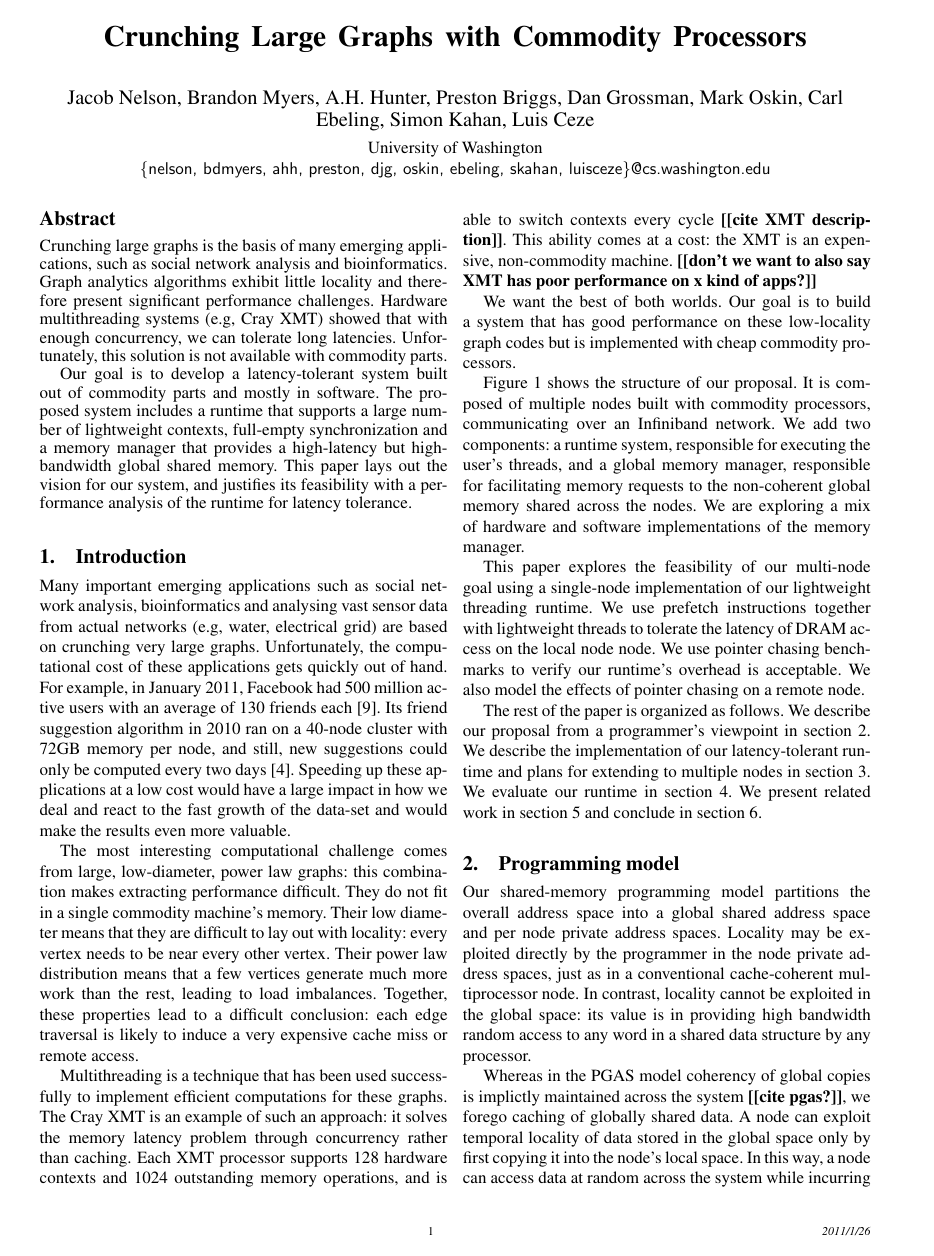
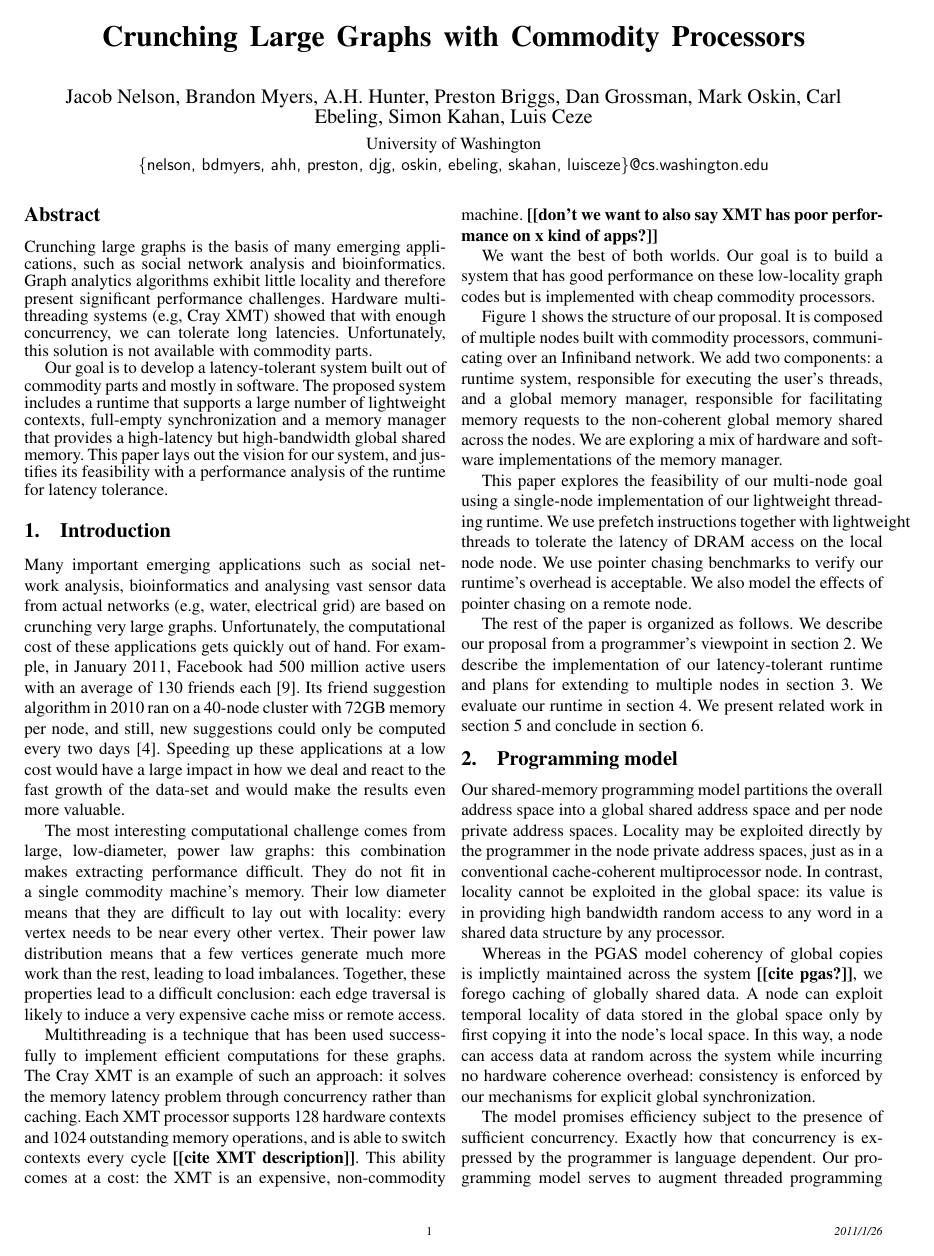
Before and after one commit to uwsampa/grappa, a LaTeX paper (doc/hotpar2011/softxmt-hotpar2011.tex, which reads doc/hotpar2011/sigplanconf.cls): page 1 of 7. Compiled offline with pdfLaTeX; a missing font is replaced by an installed copy or a similar font.

Commit message:
space saving

```diff
--- a/doc/hotpar2011/sigplanconf.cls
+++ b/doc/hotpar2011/sigplanconf.cls
@@ -323,24 +323,24 @@
   \setlength{\evensidemargin}{.75in}
   \setlength{\oddsidemargin}{.75in}
 \else
-%  \setlength{\evensidemargin}{.75in}
-%  \setlength{\oddsidemargin}{.75in}
+  \setlength{\evensidemargin}{.75in}
+  \setlength{\oddsidemargin}{.75in}
 
 %  \setlength{\evensidemargin}{1in}
 %  \setlength{\oddsidemargin}{1in}
 
-  \setlength{\evensidemargin}{.875in}
-  \setlength{\oddsidemargin}{.875in}
+%  \setlength{\evensidemargin}{.875in}
+%  \setlength{\oddsidemargin}{.875in}
 
 \fi
 
 % Text area:
 
 \newdimen{\standardtextwidth}
-%\setlength{\standardtextwidth}{42pc}
+\setlength{\standardtextwidth}{42pc}
 %\setlength{\standardtextwidth}{6.5in}
 %\setlength{\standardtextwidth}{6.7in}
-\setlength{\standardtextwidth}{6.75in}
+%\setlength{\standardtextwidth}{6.75in}
 
 \if \@onecolumn
   \setlength{\textwidth}{40.5pc}
@@ -427,8 +427,8 @@
 %\setlength{\dblfloatsep}{-18pt plus 4pt minus 2pt}
 %\setlength{\dbltextfloatsep}{20pt plus 4pt minus 3pt}
 
-\setlength{\floatsep}{0pt plus 4pt minus 2pt}
-\setlength{\textfloatsep}{0pt plus 4pt minus 3pt}
+\setlength{\floatsep}{9pt plus 4pt minus 2pt}
+\setlength{\textfloatsep}{9pt plus 4pt minus 3pt}
 \setlength{\intextsep}{5pt plus 4pt minus 3pt}
 
 \setlength{\dblfloatsep}{5pt plus 4pt minus 2pt}
--- a/doc/hotpar2011/softxmt-hotpar2011.tex
+++ b/doc/hotpar2011/softxmt-hotpar2011.tex
@@ -12,13 +12,20 @@
 \usepackage{alltt}
 \usepackage{graphicx}
 \usepackage{comment}
-\usepackage[labelfont=bf,font=small,belowskip=-7pt,aboveskip=-10pt]{caption}
+\usepackage[labelfont=bf,font=small,belowskip=-3pt,aboveskip=-5pt]{caption}
+\usepackage[compact]{titlesec}
+\usepackage{mdwlist}
+
 \begin{document}
+
+%\titlespacing{\section}{0pt}{*0}{*0}
+%\titlespacing{\subsection}{0pt}{*0}{*0}
+%\titlespacing{\subsubsection}{0pt}{*0}{*0}
 
 %\textheight 9in
 %\textwidth 6.5in
 %\columnsep 1pc
-\renewcommand{\baselinestretch}{0.9}
+\renewcommand{\baselinestretch}{0.85}
 
 %\title{Can We Crunch the Social Graph on the Cheap?}
 \title{Crunching Large Graphs with Commodity Processors}
```
Also changed, not shown: doc/hotpar2011/softxmt-hotpar2011.tex (8 more changed lines).
